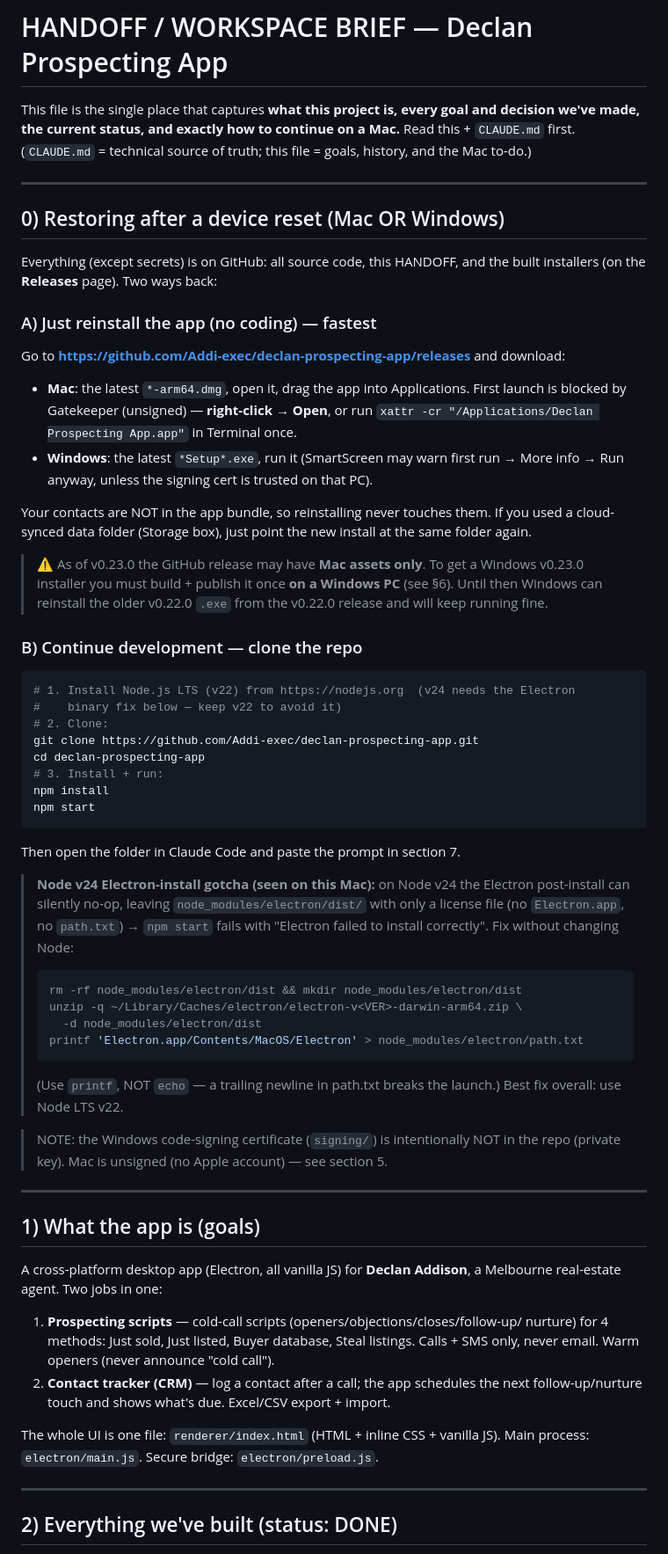
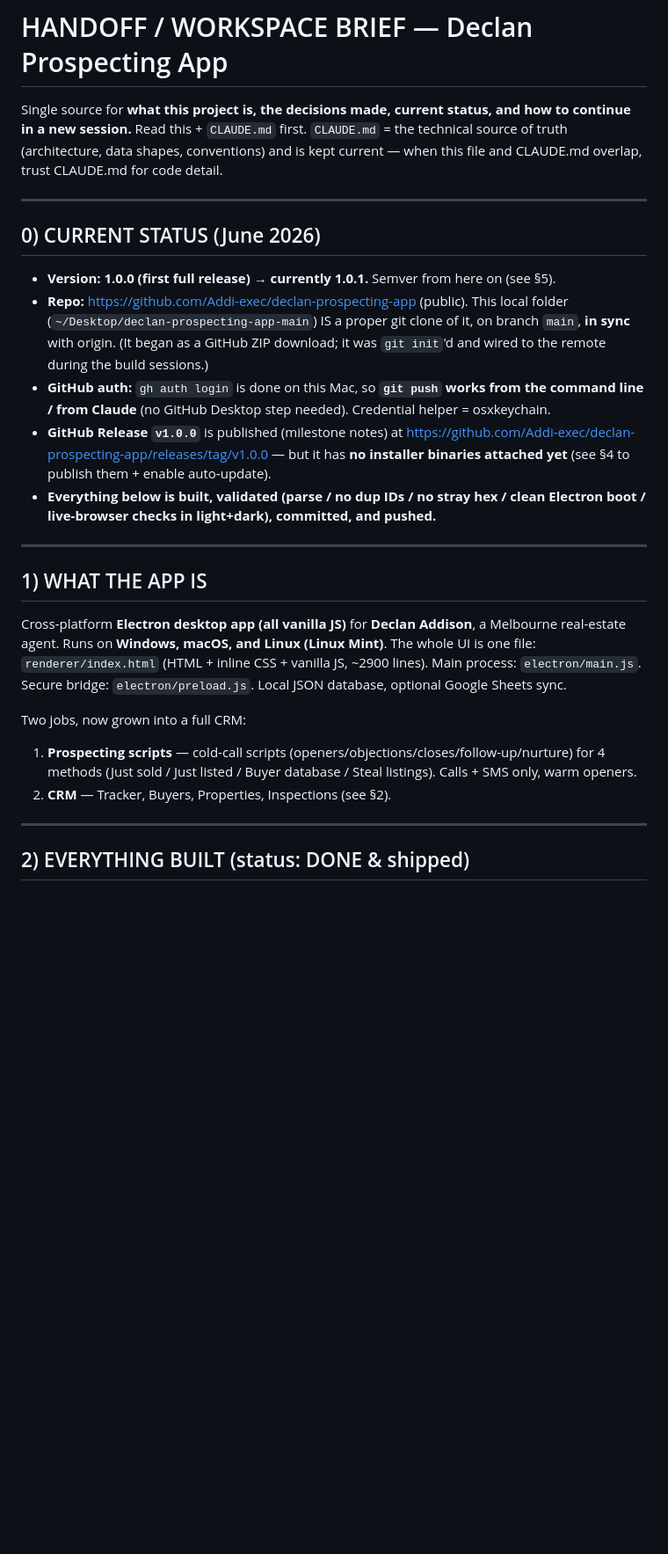
Before and after one commit to Addi-exec/declan-prospecting-app, a Markdown page: HANDOFF.md, the part around one of its changes. Shown at 88% size. Rendered like a GitHub page; blank space fills up the shorter version.

Commit message:
docs: refresh HANDOFF for v1.0.1 — full status, features, git/release workflow, semver, continue prompt
Co-Authored-By: Claude Opus 4.8 <noreply@anthropic.com>

````diff
--- a/HANDOFF.md
+++ b/HANDOFF.md
@@ -1,79 +1,42 @@
 # HANDOFF / WORKSPACE BRIEF — Declan Prospecting App
 
-This file is the single place that captures **what this project is, every goal and
-decision we've made, the current status, and exactly how to continue on a Mac.**
-Read this + `CLAUDE.md` first. (`CLAUDE.md` = technical source of truth; this file =
-goals, history, and the Mac to-do.)
+Single source for **what this project is, the decisions made, current status, and how to
+continue in a new session.** Read this + `CLAUDE.md` first. `CLAUDE.md` = the technical
+source of truth (architecture, data shapes, conventions) and is kept current — when this
+file and CLAUDE.md overlap, trust CLAUDE.md for code detail.
 
 ---
 
-## 0) Restoring after a device reset (Mac OR Windows)
+## 0) CURRENT STATUS (June 2026)
 
-Everything (except secrets) is on GitHub: all source code, this HANDOFF, and the
-built installers (on the **Releases** page). Two ways back:
-
-### A) Just reinstall the app (no coding) — fastest
-Go to **https://github.com/Addi-exec/declan-prospecting-app/releases** and download:
-- **Mac**: the latest `*-arm64.dmg`, open it, drag the app into Applications.
-  First launch is blocked by Gatekeeper (unsigned) — **right-click → Open**, or run
-  `xattr -cr "/Applications/Declan Prospecting App.app"` in Terminal once.
-- **Windows**: the latest `*Setup*.exe`, run it (SmartScreen may warn first run →
-  More info → Run anyway, unless the signing cert is trusted on that PC).
-
-Your contacts are NOT in the app bundle, so reinstalling never touches them. If you
-used a cloud-synced data folder (Storage box), just point the new install at the
-same folder again.
-
-> ⚠️ As of v0.23.0 the GitHub release may have **Mac assets only**. To get a
-> Windows v0.23.0 installer you must build + publish it once **on a Windows PC**
-> (see §6). Until then Windows can reinstall the older v0.22.0 `.exe` from the
-> v0.22.0 release and will keep running fine.
-
-### B) Continue development — clone the repo
-```bash
-# 1. Install Node.js LTS (v22) from https://nodejs.org  (v24 needs the Electron
-#    binary fix below — keep v22 to avoid it)
-# 2. Clone:
-git clone https://github.com/Addi-exec/declan-prospecting-app.git
-cd declan-prospecting-app
-# 3. Install + run:
-npm install
-npm start
-```
-Then open the folder in Claude Code and paste the prompt in section 7.
-
-> **Node v24 Electron-install gotcha (seen on this Mac):** on Node v24 the Electron
-> post-install can silently no-op, leaving `node_modules/electron/dist/` with only
-> a license file (no `Electron.app`, no `path.txt`) → `npm start` fails with
-> "Electron failed to install correctly". Fix without changing Node:
-> ```bash
-> rm -rf node_modules/electron/dist && mkdir node_modules/electron/dist
-> unzip -q ~/Library/Caches/electron/electron-v<VER>-darwin-arm64.zip \
->   -d node_modules/electron/dist
-> printf 'Electron.app/Contents/MacOS/Electron' > node_modules/electron/path.txt
-> ```
-> (Use `printf`, NOT `echo` — a trailing newline in path.txt breaks the launch.)
-> Best fix overall: use Node LTS v22.
-
-> NOTE: the Windows code-signing certificate (`signing/`) is intentionally NOT in
-> the repo (private key). Mac is unsigned (no Apple account) — see section 5.
+- **Version: 1.0.0 (first full release) → currently 1.0.1.** Semver from here on (see §5).
+- **Repo:** https://github.com/Addi-exec/declan-prospecting-app (public). This local folder
+  (`~/Desktop/declan-prospecting-app-main`) IS a proper git clone of it, on branch `main`,
+  **in sync** with origin. (It began as a GitHub ZIP download; it was `git init`'d and wired to
+  the remote during the build sessions.)
+- **GitHub auth:** `gh auth login` is done on this Mac, so **`git push` works from the
+  command line / from Claude** (no GitHub Desktop step needed). Credential helper = osxkeychain.
+- **GitHub Release `v1.0.0`** is published (milestone notes) at
+  https://github.com/Addi-exec/declan-prospecting-app/releases/tag/v1.0.0 — but it has **no
+  installer binaries attached yet** (see §4 to publish them + enable auto-update).
+- **Everything below is built, validated (parse / no dup IDs / no stray hex / clean Electron
+  boot / live-browser checks in light+dark), committed, and pushed.**
 
 ---
 
-## 1) What the app is (goals)
+## 1) WHAT THE APP IS
 
-A cross-platform desktop app (Electron, all vanilla JS) for **Declan Addison**, a
-Melbourne real-estate agent. Two jobs in one:
-1. **Prospecting scripts** — cold-call scripts (openers/objections/closes/follow-up/
-   nurture) for 4 methods: Just sold, Just listed, Buyer database, Steal listings.
-   Calls + SMS only, never email. Warm openers (never announce "cold call").
-2. **Contact tracker (CRM)** — log a contact after a call; the app schedules the
-   next follow-up/nurture touch and shows what's due. Excel/CSV export + import.
+Cross-platform **Electron desktop app (all vanilla JS)** for **Declan Addison**, a Melbourne
+real-estate agent. Runs on **Windows, macOS, and Linux (Linux Mint)**. The whole UI is one file:
+`renderer/index.html` (HTML + inline CSS + vanilla JS, ~2900 lines). Main process: `electron/main.js`.
+Secure bridge: `electron/preload.js`. Local JSON database, optional Google Sheets sync.
 
-The whole UI is one file: `renderer/index.html` (HTML + inline CSS + vanilla JS).
-Main process: `electron/main.js`. Secure bridge: `electron/preload.js`.
+Two jobs, now grown into a full CRM:
+1. **Prospecting scripts** — cold-call scripts (openers/objections/closes/follow-up/nurture) for 4
+   methods (Just sold / Just listed / Buyer database / Steal listings). Calls + SMS only, warm openers.
+2. **CRM** — Tracker, Buyers, Properties, Inspections (see §2).
 
 ---
 
-## 2) Everything we've built (status: DONE)
+## 2) EVERYTHING BUILT (status: DONE & shipped)
 
````
Also changed, not shown: other parts of HANDOFF.md (+102 -140 lines).
